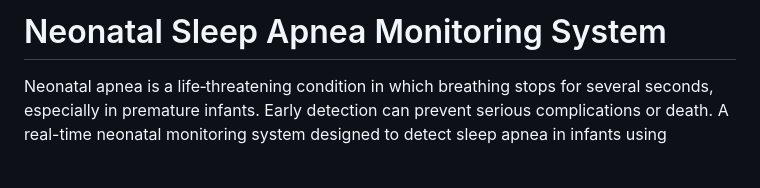
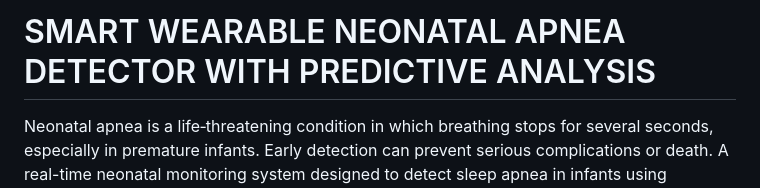
Before and after one commit to VARSH-cloud/neonatal-monitoring-system, a Markdown page: README.md, the part around the change. GitHub-like rendering; blank space fills up the shorter version.

Commit message:
Change project title to SMART WEARABLE NEONATAL APNEA DETECTOR
Updated project title for clarity and emphasis on predictive analysis.

```diff
--- a/README.md
+++ b/README.md
@@ -1,4 +1,4 @@
-# Neonatal Sleep Apnea Monitoring System
+# SMART WEARABLE NEONATAL APNEA DETECTOR WITH PREDICTIVE ANALYSIS
 
 Neonatal apnea is a life‑threatening condition in which breathing stops for several seconds, especially in premature infants. Early detection can prevent serious complications or death.
 A real-time neonatal monitoring system designed to detect sleep apnea in infants using hardware sensors integrated with a web-based dashboard. The system enables continuous tracking of breathing patterns, instant detection of abnormalities, and timely alerts to ensure neonatal safety.
```
